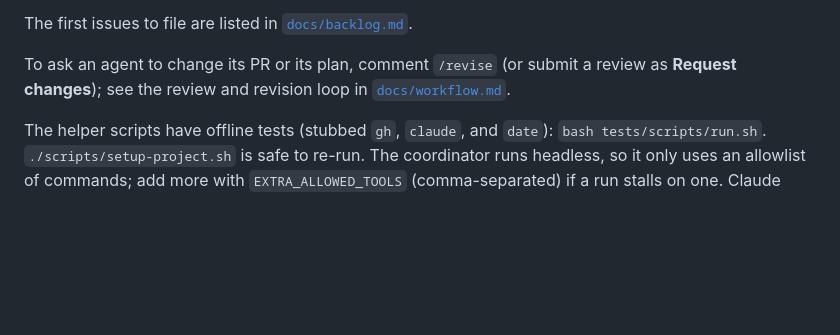
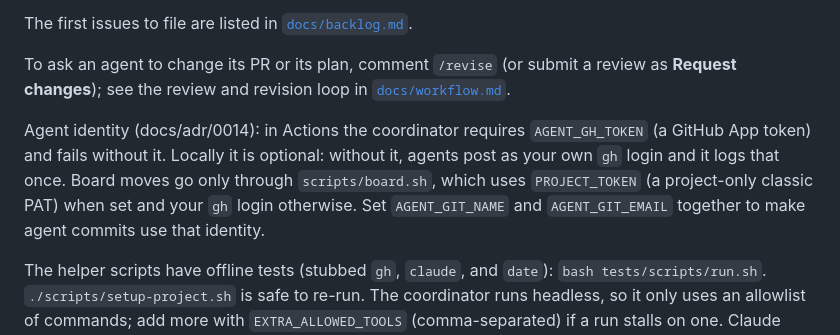
Before and after one commit to cooper3330/weekly-meal-planner, a Markdown page: README.md, the part around the change. Drawn GitHub-style; blank space fills up the shorter version.

Commit message:
README: document agent identity and board wrapper (refs #29)
Co-Authored-By: Claude Sonnet 5.5 <noreply@anthropic.com>

```diff
--- a/README.md
+++ b/README.md
@@ -34,6 +34,8 @@ The first issues to file are listed in [`docs/backlog.md`](docs/backlog.md).
 
 To ask an agent to change its PR or its plan, comment `/revise` (or submit a review as **Request changes**); see the review and revision loop in [`docs/workflow.md`](docs/workflow.md).
 
+Agent identity (docs/adr/0014): in Actions the coordinator requires `AGENT_GH_TOKEN` (a GitHub App token) and fails without it. Locally it is optional: without it, agents post as your own `gh` login and it logs that once. Board moves go only through `scripts/board.sh`, which uses `PROJECT_TOKEN` (a project-only classic PAT) when set and your `gh` login otherwise. Set `AGENT_GIT_NAME` and `AGENT_GIT_EMAIL` together to make agent commits use that identity.
+
 The helper scripts have offline tests (stubbed `gh`, `claude`, and `date`): `bash tests/scripts/run.sh`. `./scripts/setup-project.sh` is safe to re-run. The coordinator runs headless, so it only uses an allowlist of commands; add more with `EXTRA_ALLOWED_TOOLS` (comma-separated) if a run stalls on one. Claude Code stops waiting for background subagents after 10 minutes in headless mode, which cuts off a long architect run, so the coordinator sets `CLAUDE_CODE_PRINT_BG_WAIT_CEILING_MS=0` (wait indefinitely) unless you set it yourself, for example to `7200000` to cap runs at two hours.
 
 ## Development
```
